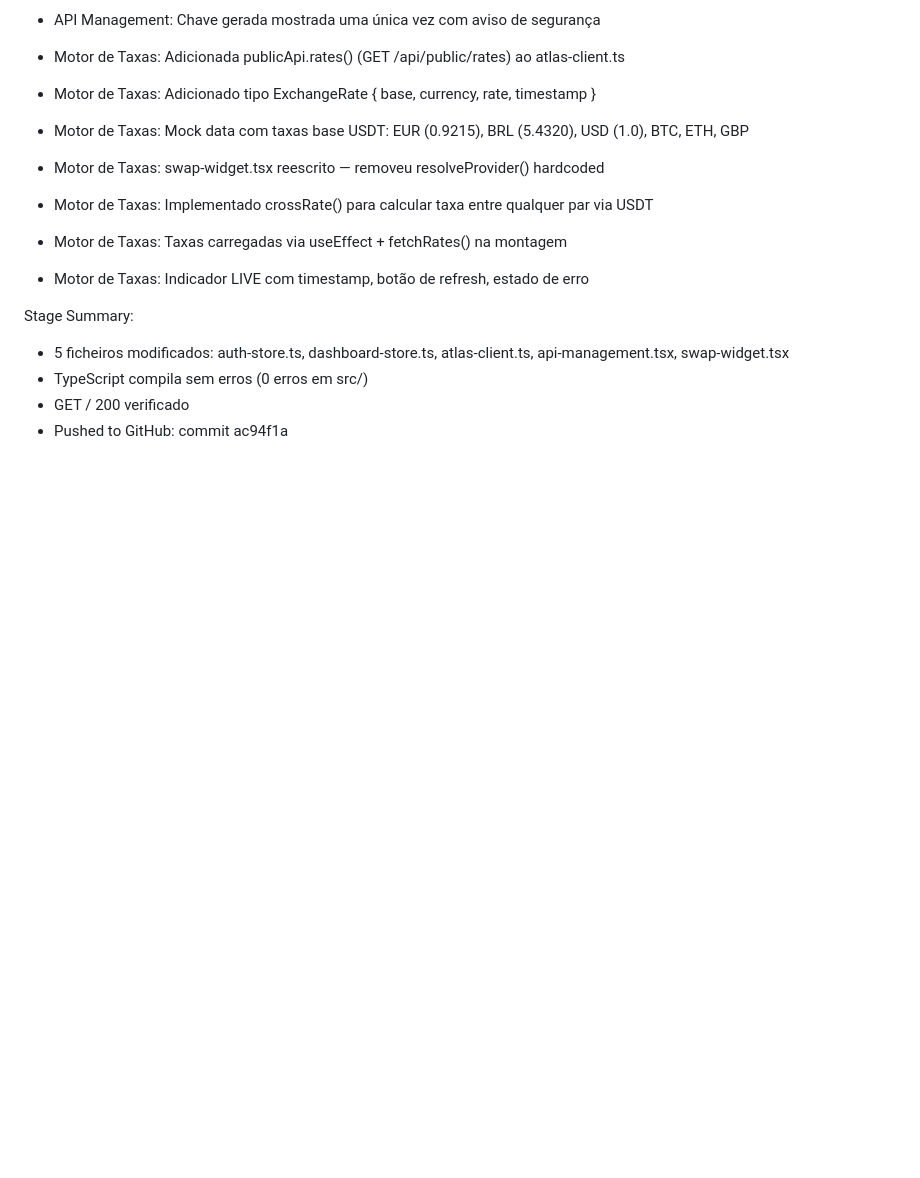
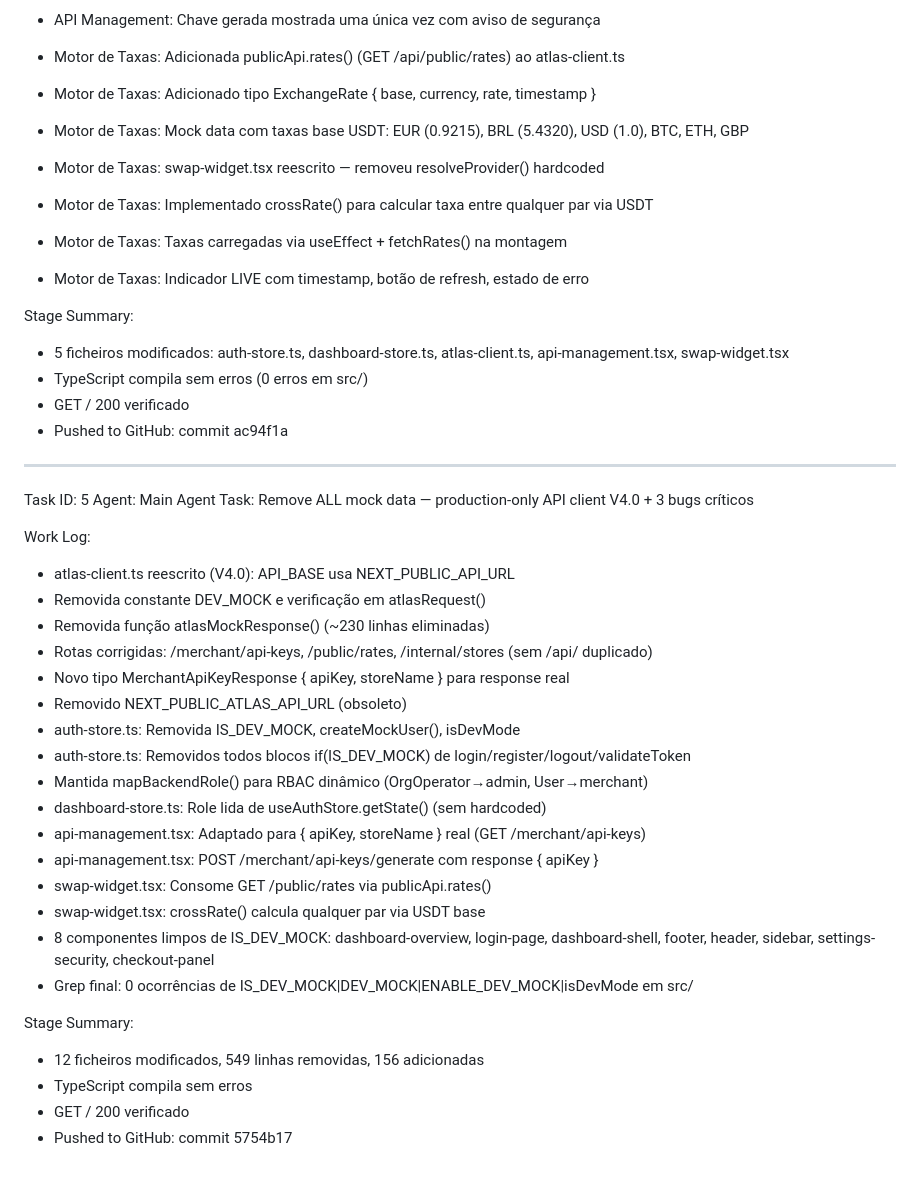
Before and after one commit to nexflowx-hub/painel, a Markdown page: worklog.md, the part around the change. GitHub-like rendering; blank space fills up the shorter version.

Commit message:
2ca34ed8-1261-48fb-b49b-d747b744d106

```diff
--- a/worklog.md
+++ b/worklog.md
@@ -93,3 +93,32 @@ Stage Summary:
 - TypeScript compila sem erros (0 erros em src/)
 - GET / 200 verificado
 - Pushed to GitHub: commit ac94f1a
+
+---
+Task ID: 5
+Agent: Main Agent
+Task: Remove ALL mock data — production-only API client V4.0 + 3 bugs críticos
+
+Work Log:
+- atlas-client.ts reescrito (V4.0): API_BASE usa NEXT_PUBLIC_API_URL
+- Removida constante DEV_MOCK e verificação em atlasRequest()
+- Removida função atlasMockResponse() (~230 linhas eliminadas)
+- Rotas corrigidas: /merchant/api-keys, /public/rates, /internal/stores (sem /api/ duplicado)
+- Novo tipo MerchantApiKeyResponse { apiKey, storeName } para response real
+- Removido NEXT_PUBLIC_ATLAS_API_URL (obsoleto)
+- auth-store.ts: Removida IS_DEV_MOCK, createMockUser(), isDevMode
+- auth-store.ts: Removidos todos blocos if(IS_DEV_MOCK) de login/register/logout/validateToken
+- Mantida mapBackendRole() para RBAC dinâmico (OrgOperator→admin, User→merchant)
+- dashboard-store.ts: Role lida de useAuthStore.getState() (sem hardcoded)
+- api-management.tsx: Adaptado para { apiKey, storeName } real (GET /merchant/api-keys)
+- api-management.tsx: POST /merchant/api-keys/generate com response { apiKey }
+- swap-widget.tsx: Consome GET /public/rates via publicApi.rates()
+- swap-widget.tsx: crossRate() calcula qualquer par via USDT base
+- 8 componentes limpos de IS_DEV_MOCK: dashboard-overview, login-page, dashboard-shell, footer, header, sidebar, settings-security, checkout-panel
+- Grep final: 0 ocorrências de IS_DEV_MOCK|DEV_MOCK|ENABLE_DEV_MOCK|isDevMode em src/
+
+Stage Summary:
+- 12 ficheiros modificados, 549 linhas removidas, 156 adicionadas
+- TypeScript compila sem erros
+- GET / 200 verificado
+- Pushed to GitHub: commit 5754b17
```
